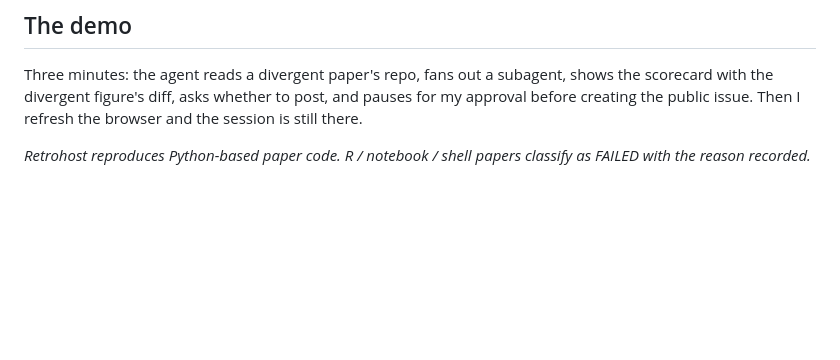
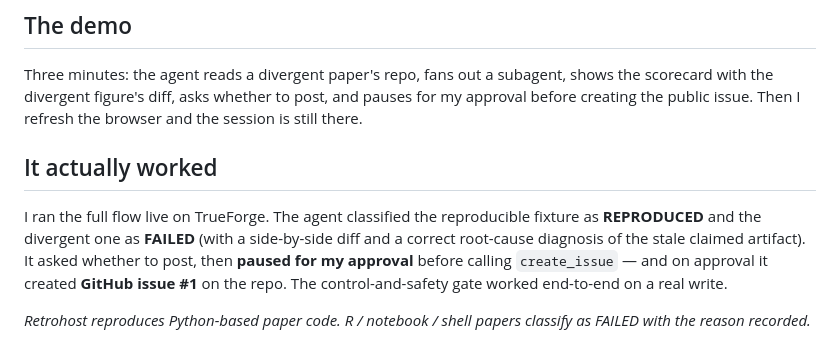
Before and after one commit to SameerGoyal125/retrohost, a Markdown page: docs/blog-post.md, the part around the change. Drawn GitHub-style; blank space fills up the shorter version.

```diff
--- a/docs/blog-post.md
+++ b/docs/blog-post.md
@@ -64,5 +64,14 @@ shows the scorecard with the divergent figure's diff, asks whether to post, and
 pauses for my approval before creating the public issue. Then I refresh the
 browser and the session is still there.
 
+## It actually worked
+
+I ran the full flow live on TrueForge. The agent classified the reproducible
+fixture as **REPRODUCED** and the divergent one as **FAILED** (with a side-by-side
+diff and a correct root-cause diagnosis of the stale claimed artifact). It asked
+whether to post, then **paused for my approval** before calling `create_issue` —
+and on approval it created **GitHub issue #1** on the repo. The control-and-safety
+gate worked end-to-end on a real write.
+
 *Retrohost reproduces Python-based paper code. R / notebook / shell papers
 classify as FAILED with the reason recorded.*
```
Also changed, not shown: docs/write-up.md (+18 -0 lines).
